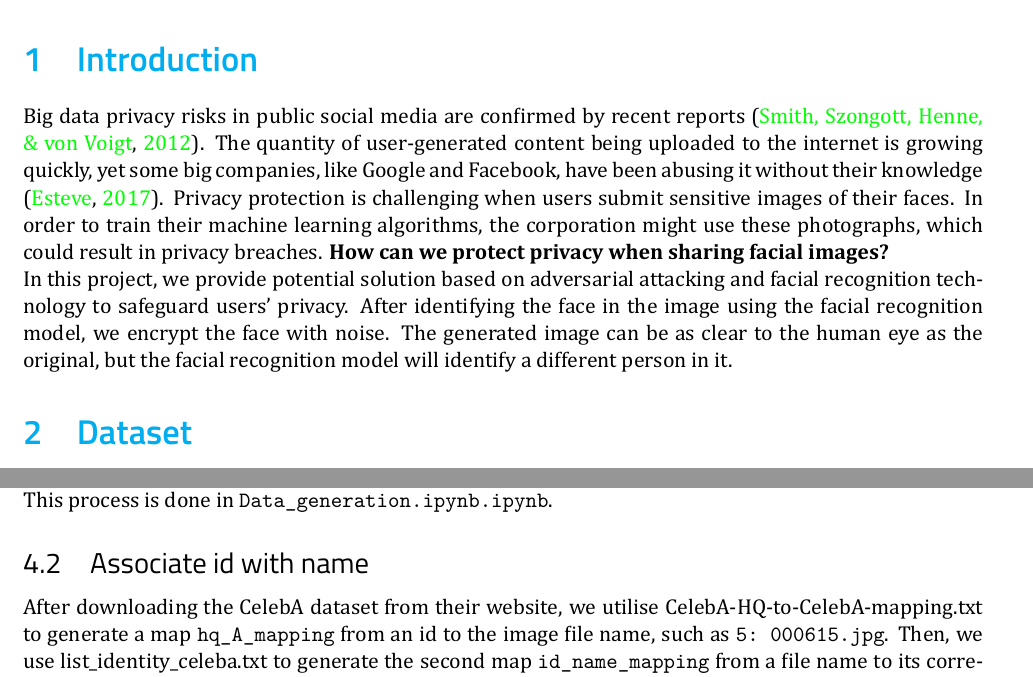
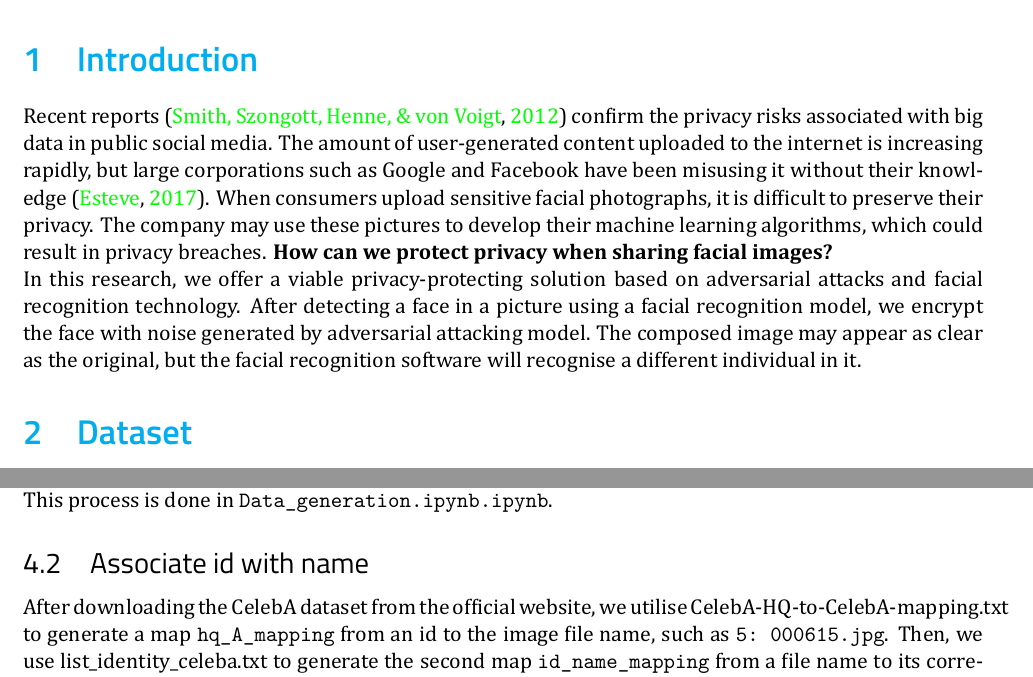
Before and after one commit to coollx/FaceEncryption, a LaTeX document (Report/Report.tex, which reads Report/Section1.tex, Report/Section4.tex): two parts of pages 3 and 5 of 6, joined at a grey line, cut so that both start at the same text. The pictures show the PDF file Report/Report.pdf that the author committed with the source.

Commit message:
Apply QuillBot Paraphraser

```diff
--- a/Report/Section1.tex
+++ b/Report/Section1.tex
@@ -1,5 +1,5 @@
 \section{Introduction}
 
-Big data privacy risks in public social media are confirmed by recent reports \cite{6227909}. The quantity of user-generated content being uploaded to the internet is growing quickly, yet some big companies, like Google and Facebook, have been abusing it without their knowledge \cite{10.1093/idpl/ipw026}. Privacy protection is challenging when users submit sensitive images of their faces. In order to train their machine learning algorithms, the corporation might use these photographs, which could result in privacy breaches. \textbf{How can we protect privacy when sharing facial images?}
+Recent reports \cite{6227909} confirm the privacy risks associated with big data in public social media. The amount of user-generated content uploaded to the internet is increasing rapidly, but large corporations such as Google and Facebook have been misusing it without their knowledge \cite{10.1093/idpl/ipw026}. When consumers upload sensitive facial photographs, it is difficult to preserve their privacy. The company may use these pictures to develop their machine learning algorithms, which could result in privacy breaches. \textbf{How can we protect privacy when sharing facial images?}
 
-In this project, we provide potential solution based on adversarial attacking and facial recognition technology to safeguard users' privacy. After identifying the face in the image using the facial recognition model, we encrypt the face with noise. The generated image can be as clear to the human eye as the original, but the facial recognition model will identify a different person in it.
+In this research, we offer a viable privacy-protecting solution based on adversarial attacks and facial recognition technology. After detecting a face in a picture using a facial recognition model, we encrypt the face with noise generated by adversarial attacking model. The composed image may appear as clear as the original, but the facial recognition software will recognise a different individual in it.
--- a/Report/Section4.tex
+++ b/Report/Section4.tex
@@ -10,7 +10,7 @@ This process is done in \verb|Data_generation.ipynb.ipynb|.
 
 \subsection{Associate id with name}
 
-After downloading the CelebA dataset from their website, we utilise CelebA-HQ-to-CelebA-mapping.txt to generate a map \verb|hq_A_mapping| from an id to the image file name, such as \verb|5: 000615.jpg|.
+After downloading the CelebA dataset from the official website, we utilise CelebA-HQ-to-CelebA-mapping.txt to generate a map \verb|hq_A_mapping| from an id to the image file name, such as \verb|5: 000615.jpg|.
 Then, we use list\_identity\_celeba.txt to generate the second map \verb|id_name_mapping| from a file name to its corresponding identity's name, for instance: \verb|000615.jpg: Martha Hunt|.
 
 The benefit of this process is that we can now use the id to determine an identity's name. By example, we may use the following code: \verb|id_name_mapping[hq_A_mapping['5']]| to determine the name of the individual with id = 5.
```
Also changed, not shown: Report/Report.pdf, 2 other files.
